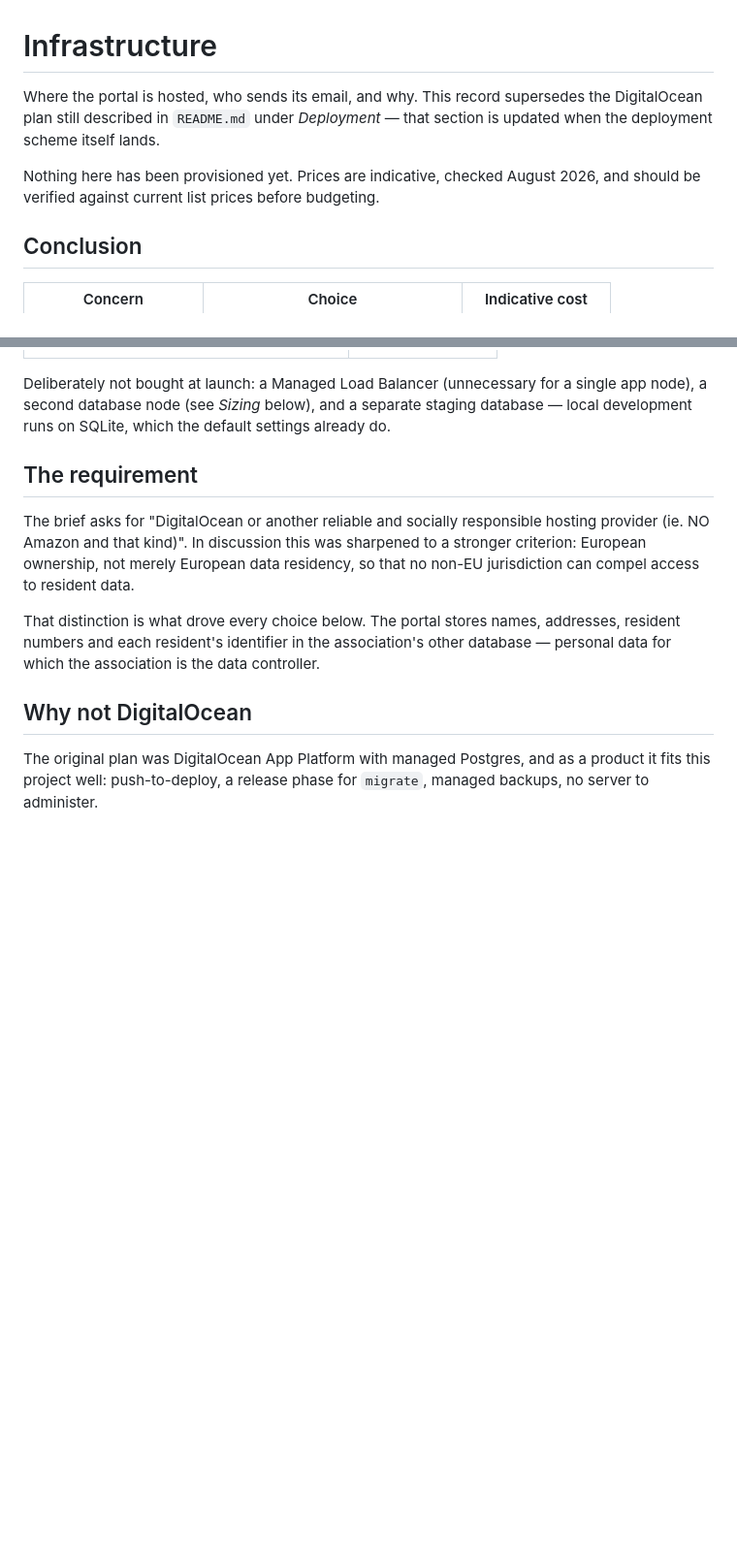
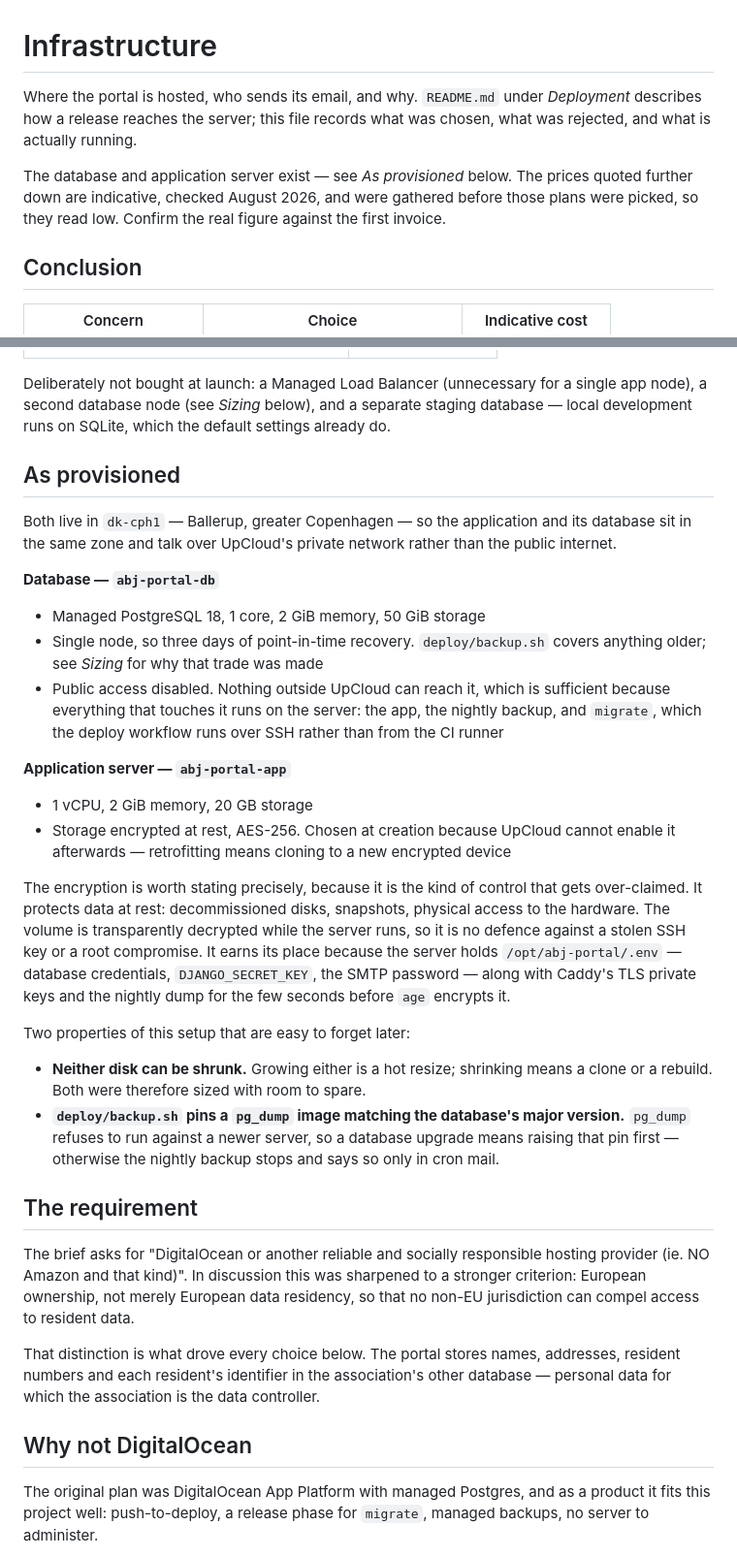
Before and after one commit to andreashhpetersen/abj-portal, a Markdown page: INFRASTRUCTURE.md, 2 parts joined by grey strips. Shown at 97% size. GitHub-like rendering; blank space fills up the shorter version.

Commit message:
Record what was actually provisioned
The file opened with "nothing here has been provisioned yet", which stopped
being true. Adds an *As provisioned* section: both services in dk-cph1,
PostgreSQL 18 on a single node with public access disabled, and a server whose
storage is encrypted at rest.

States plainly what that encryption does and does not do, since it is a control
that gets over-claimed — it covers decommissioned disks and snapshots, not a
stolen SSH key, because the volume is decrypted while the server runs. What
makes it worth having is the .env on that disk: database credentials, the secret
key, the SMTP password, Caddy's TLS keys.

Also records the two things easiest to forget a year from now: neither disk can
be shrunk, and the pg_dump pin in backup.sh has to be raised before the database
is upgraded rather than after. The indicative prices earlier in the file predate
these plan choices and now read low, so the intro says so.

Co-Authored-By: Claude Opus 5 <noreply@anthropic.com>

```diff
--- a/INFRASTRUCTURE.md
+++ b/INFRASTRUCTURE.md
@@ -1,13 +1,13 @@
 # Infrastructure
 
-Where the portal is hosted, who sends its email, and why. This record
-supersedes the DigitalOcean plan still described in `README.md` under
-*Deployment* — that section is updated when the deployment scheme itself
-lands.
+Where the portal is hosted, who sends its email, and why. `README.md` under
+*Deployment* describes how a release reaches the server; this file records what
+was chosen, what was rejected, and what is actually running.
 
-Nothing here has been provisioned yet. Prices are indicative, checked
-August 2026, and should be verified against current list prices before
-budgeting.
+The database and application server exist — see *As provisioned* below. The
+prices quoted further down are indicative, checked August 2026, and were
+gathered before those plans were picked, so they read low. Confirm the real
+figure against the first invoice.
 
 ## Conclusion
 
@@ -36,6 +36,46 @@ Deliberately not bought at launch: a Managed Load Balancer (unnecessary for
 a single app node), a second database node (see *Sizing* below), and a
 separate staging database — local development runs on SQLite, which the
 default settings already do.
+
+## As provisioned
+
+Both live in `dk-cph1` — Ballerup, greater Copenhagen — so the application and
+its database sit in the same zone and talk over UpCloud's private network
+rather than the public internet.
+
+**Database — `abj-portal-db`**
+
+- Managed PostgreSQL 18, 1 core, 2 GiB memory, 50 GiB storage
+- Single node, so three days of point-in-time recovery. `deploy/backup.sh`
+  covers anything older; see *Sizing* for why that trade was made
+- Public access disabled. Nothing outside UpCloud can reach it, which is
+  sufficient because everything that touches it runs on the server: the app,
+  the nightly backup, and `migrate`, which the deploy workflow runs over SSH
+  rather than from the CI runner
+
+**Application server — `abj-portal-app`**
+
+- 1 vCPU, 2 GiB memory, 20 GB storage
+- Storage encrypted at rest, AES-256. Chosen at creation because UpCloud cannot
+  enable it afterwards — retrofitting means cloning to a new encrypted device
+
+The encryption is worth stating precisely, because it is the kind of control
+that gets over-claimed. It protects data at rest: decommissioned disks,
+snapshots, physical access to the hardware. The volume is transparently
+decrypted while the server runs, so it is no defence against a stolen SSH key
+or a root compromise. It earns its place because the server holds
+`/opt/abj-portal/.env` — database credentials, `DJANGO_SECRET_KEY`, the SMTP
+password — along with Caddy's TLS private keys and the nightly dump for the few
+seconds before `age` encrypts it.
+
+Two properties of this setup that are easy to forget later:
+
+- **Neither disk can be shrunk.** Growing either is a hot resize; shrinking
+  means a clone or a rebuild. Both were therefore sized with room to spare.
+- **`deploy/backup.sh` pins a `pg_dump` image matching the database's major
+  version.** `pg_dump` refuses to run against a newer server, so a database
+  upgrade means raising that pin first — otherwise the nightly backup stops
+  and says so only in cron mail.
 
 ## The requirement
 
```
